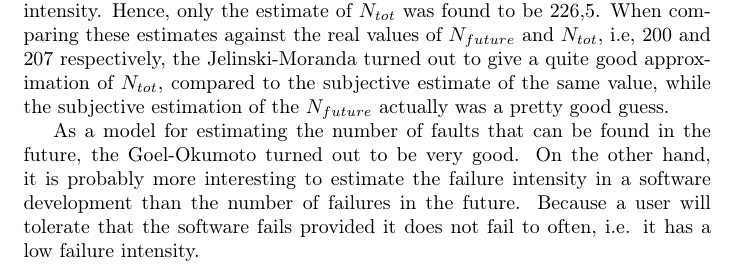
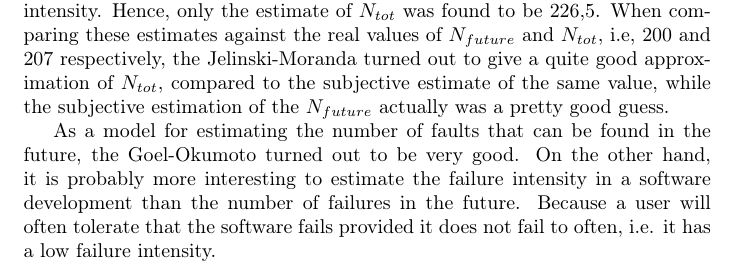
Before and after one commit to johhal/ETS200-Laborationer, a LaTeX document (Laboration 4/ETS200 Lab4.tex, which reads Laboration 4/conclusion.tex): part of page 5 of 8, cut so that both start at the same text. Compiled offline with pdfLaTeX.

Commit message:
korrigerat i conclusion

```diff
--- a/Laboration 4/conclusion.tex
+++ b/Laboration 4/conclusion.tex
@@ -7,4 +7,4 @@ As indicated in section~\ref{realdatago}, the real value of $N_{tot}$ did not ex
 For the Jelinski-Moranda model, the subjective estimates for $N_{future}$ and $N_{tot}$ were found to be 230 and 500, respectively. As noted in section~\ref{jmestimation}, the value of $N_{future}$ could not be found due to the model only estimating failure intensity. Hence, only the estimate of $N_{tot}$ was found to be 226,5. When comparing these estimates against the real values of $N_{future}$ and $N_{tot}$, i.e, 200 and 207 respectively, the Jelinski-Moranda turned out to give a quite good approximation of $N_{tot}$, compared to the subjective estimate of the same value, while the subjective estimation of the $N_{future}$ actually was a pretty good guess.
 
 As a model for estimating the number of faults that can be found in the future, the Goel-Okumoto turned out to be very good. On the other hand, it is probably more interesting to estimate the failure intensity in a software development than the number of failures in the future.
-Because a user will tolerate that the software fails provided it does not fail to often, i.e. it has a low failure intensity.
+Because a user will often tolerate that the software fails provided it does not fail to often, i.e. it has a low failure intensity.
```
